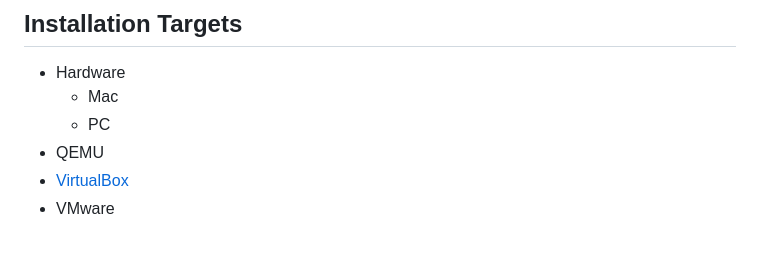
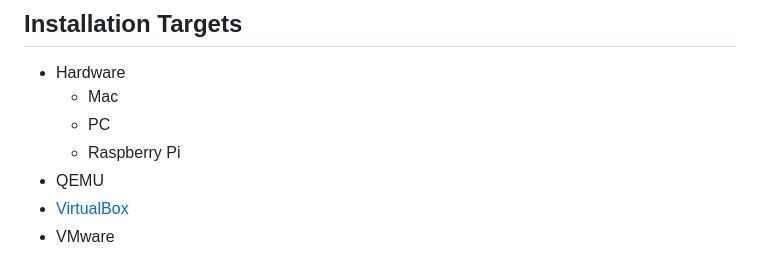
Before and after one commit to nyhtml/PrimeOS, a Markdown page: Documentation/README-en.md, the part around the change. GitHub-like rendering.

Commit message:
README (English)
Add Raspberry Pi to installation targets

```diff
--- a/Documentation/README-en.md
+++ b/Documentation/README-en.md
@@ -32,6 +32,7 @@ Others
 * Hardware
   * Mac
   * PC
+  * Raspberry Pi
 * QEMU
 * [VirtualBox](VirtualBox-en.md)
 * VMware
```
